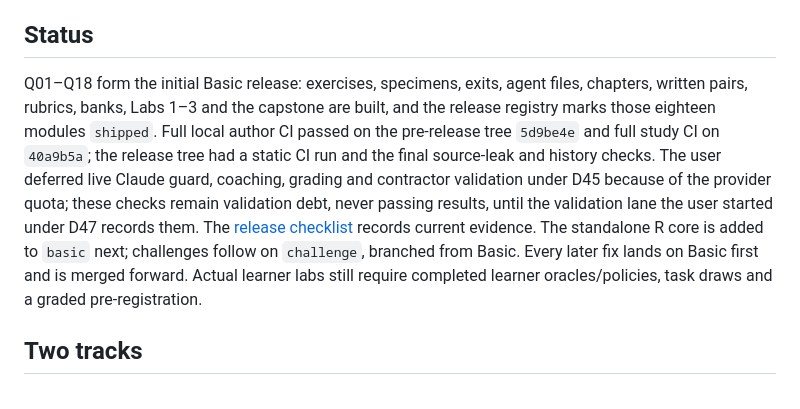
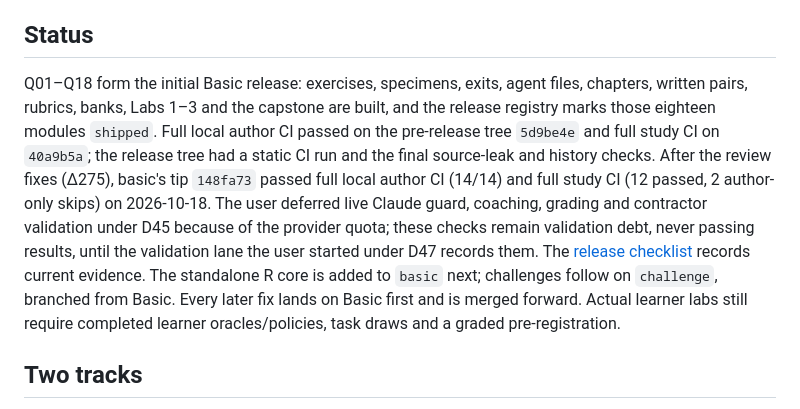
Before and after one commit to leobwang/dafny-verus-learn-0, a Markdown page: README.md, the part around the change. Rendered like a GitHub page.

```diff
--- a/README.md
+++ b/README.md
@@ -12,7 +12,7 @@ Design: [`docs/design/DESIGN-PROPOSAL.md`](docs/design/DESIGN-PROPOSAL.md), with
 
 ## Status
 
-Q01–Q18 form the initial Basic release: exercises, specimens, exits, agent files, chapters, written pairs, rubrics, banks, Labs 1–3 and the capstone are built, and the release registry marks those eighteen modules `shipped`. Full local author CI passed on the pre-release tree `5d9be4e` and full study CI on `40a9b5a`; the release tree had a static CI run and the final source-leak and history checks. The user deferred live Claude guard, coaching, grading and contractor validation under D45 because of the provider quota; these checks remain validation debt, never passing results, until the validation lane the user started under D47 records them. The [release checklist](docs/design/BASIC-RELEASE.md) records current evidence. The standalone R core is added to `basic` next; challenges follow on `challenge`, branched from Basic. Every later fix lands on Basic first and is merged forward. Actual learner labs still require completed learner oracles/policies, task draws and a graded pre-registration.
+Q01–Q18 form the initial Basic release: exercises, specimens, exits, agent files, chapters, written pairs, rubrics, banks, Labs 1–3 and the capstone are built, and the release registry marks those eighteen modules `shipped`. Full local author CI passed on the pre-release tree `5d9be4e` and full study CI on `40a9b5a`; the release tree had a static CI run and the final source-leak and history checks. After the review fixes (Δ275), basic's tip `148fa73` passed full local author CI (14/14) and full study CI (12 passed, 2 author-only skips) on 2026-10-18. The user deferred live Claude guard, coaching, grading and contractor validation under D45 because of the provider quota; these checks remain validation debt, never passing results, until the validation lane the user started under D47 records them. The [release checklist](docs/design/BASIC-RELEASE.md) records current evidence. The standalone R core is added to `basic` next; challenges follow on `challenge`, branched from Basic. Every later fix lands on Basic first and is merged forward. Actual learner labs still require completed learner oracles/policies, task draws and a graded pre-registration.
 
 ## Two tracks
 
```
Also changed, not shown: docs/design/BASIC-RELEASE.md (+18 -2 lines).
